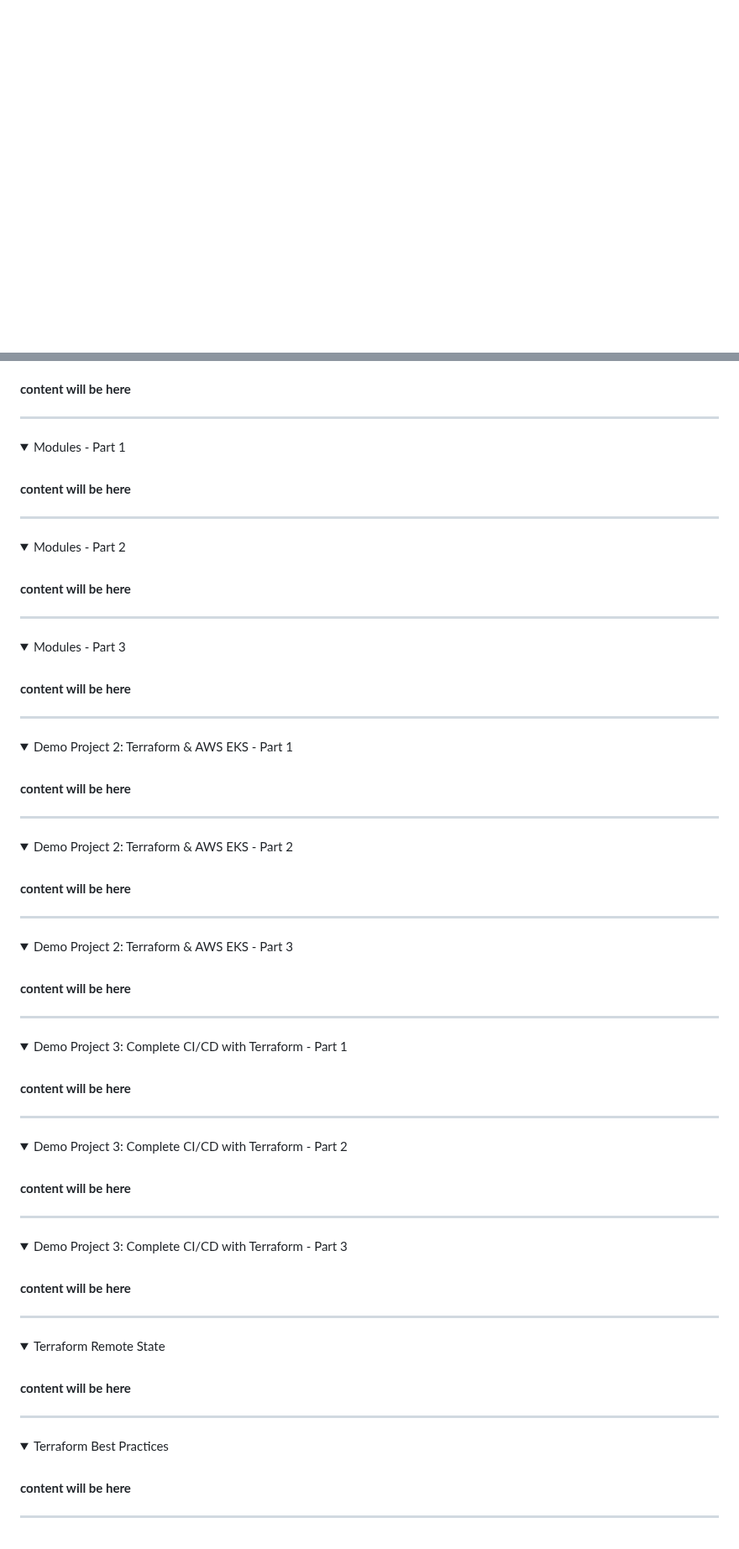
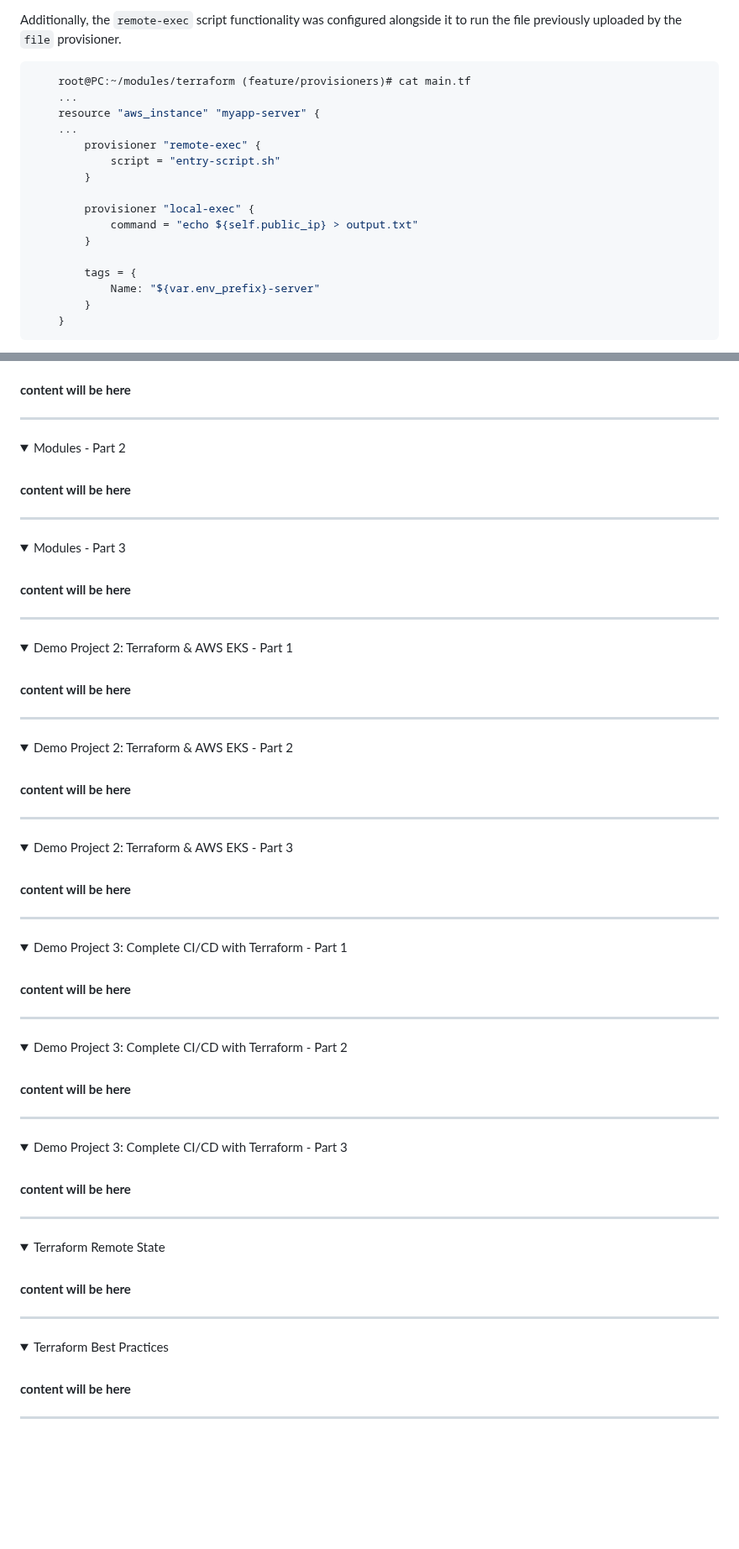
Before and after one commit to emrearabacioglu/devops-bootcamp, a Markdown page: m12-terraform/01-demos/README.md, 2 parts joined by grey strips. Shown at 84% size. Rendered like a GitHub page; folded sections open; blank space fills up the shorter version.

````diff
--- a/m12-terraform/01-demos/README.md
+++ b/m12-terraform/01-demos/README.md
@@ -1722,0 +1787,20 @@ Confirmed the successful deployment and correct Security Group network configura
+Additionally, the `remote-exec` script functionality was configured alongside it to run the file previously uploaded by the `file` provisioner.
+```bash
+    root@PC:~/modules/terraform (feature/provisioners)# cat main.tf
+    ...
+    resource "aws_instance" "myapp-server" {
+    ...
+        provisioner "remote-exec" {
+            script = "entry-script.sh"
+        }
+
+        provisioner "local-exec" {
+            command = "echo ${self.public_ip} > output.txt"
+        }
+
+        tags = {
+            Name: "${var.env_prefix}-server"
+        }
+    }
+```
+
@@ -1727,7 +1819,7 @@ Confirmed the successful deployment and correct Security Group network configura
 ******
 
 <details>
-<summary>Modules - Part 1</summary>
+<summary>Modules - Part 2</summary>
  <br />
 
  **content will be here**
@@ -1737,7 +1829,7 @@ Confirmed the successful deployment and correct Security Group network configura
 ******
 
 <details>
-<summary>Modules - Part 2</summary>
+<summary>Modules - Part 3</summary>
  <br />
 
  **content will be here**
@@ -1747,7 +1839,7 @@ Confirmed the successful deployment and correct Security Group network configura
 ******
 
 <details>
-<summary>Modules - Part 3</summary>
+<summary>Demo Project 2: Terraform & AWS EKS - Part 1</summary>
  <br />
 
  **content will be here**
@@ -1757,7 +1849,7 @@ Confirmed the successful deployment and correct Security Group network configura
 ******
 
 <details>
-<summary>Demo Project 2: Terraform & AWS EKS - Part 1</summary>
+<summary>Demo Project 2: Terraform & AWS EKS - Part 2</summary>
  <br />
 
  **content will be here**
@@ -1767,7 +1859,7 @@ Confirmed the successful deployment and correct Security Group network configura
 ******
 
 <details>
-<summary>Demo Project 2: Terraform & AWS EKS - Part 2</summary>
+<summary>Demo Project 2: Terraform & AWS EKS - Part 3</summary>
  <br />
 
  **content will be here**
@@ -1777,7 +1869,7 @@ Confirmed the successful deployment and correct Security Group network configura
 ******
 
 <details>
-<summary>Demo Project 2: Terraform & AWS EKS - Part 3</summary>
+<summary>Demo Project 3: Complete CI/CD with Terraform - Part 1</summary>
  <br />
 
  **content will be here**
@@ -1787,7 +1879,7 @@ Confirmed the successful deployment and correct Security Group network configura
 ******
 
 <details>
-<summary>Demo Project 3: Complete CI/CD with Terraform - Part 1</summary>
+<summary>Demo Project 3: Complete CI/CD with Terraform - Part 2</summary>
  <br />
 
  **content will be here**
@@ -1797,7 +1889,7 @@ Confirmed the successful deployment and correct Security Group network configura
 ******
 
 <details>
-<summary>Demo Project 3: Complete CI/CD with Terraform - Part 2</summary>
+<summary>Demo Project 3: Complete CI/CD with Terraform - Part 3</summary>
  <br />
 
  **content will be here**
@@ -1807,7 +1899,7 @@ Confirmed the successful deployment and correct Security Group network configura
 ******
 
 <details>
-<summary>Demo Project 3: Complete CI/CD with Terraform - Part 3</summary>
+<summary>Terraform Remote State</summary>
  <br />
 
  **content will be here**
@@ -1817,7 +1909,7 @@ Confirmed the successful deployment and correct Security Group network configura
 ******
 
 <details>
-<summary>Terraform Remote State</summary>
+<summary>Terraform Best Practices</summary>
  <br />
 
  **content will be here**
@@ -1825,13 +1917,3 @@ Confirmed the successful deployment and correct Security Group network configura
 </details>
 
 ******
-
-<details>
-<summary>Terraform Best Practices</summary>
- <br />
-
- **content will be here**
-
-</details>
-
-******
````
Also changed, not shown: other parts of m12-terraform/01-demos/README.md (+72 -0 lines).
